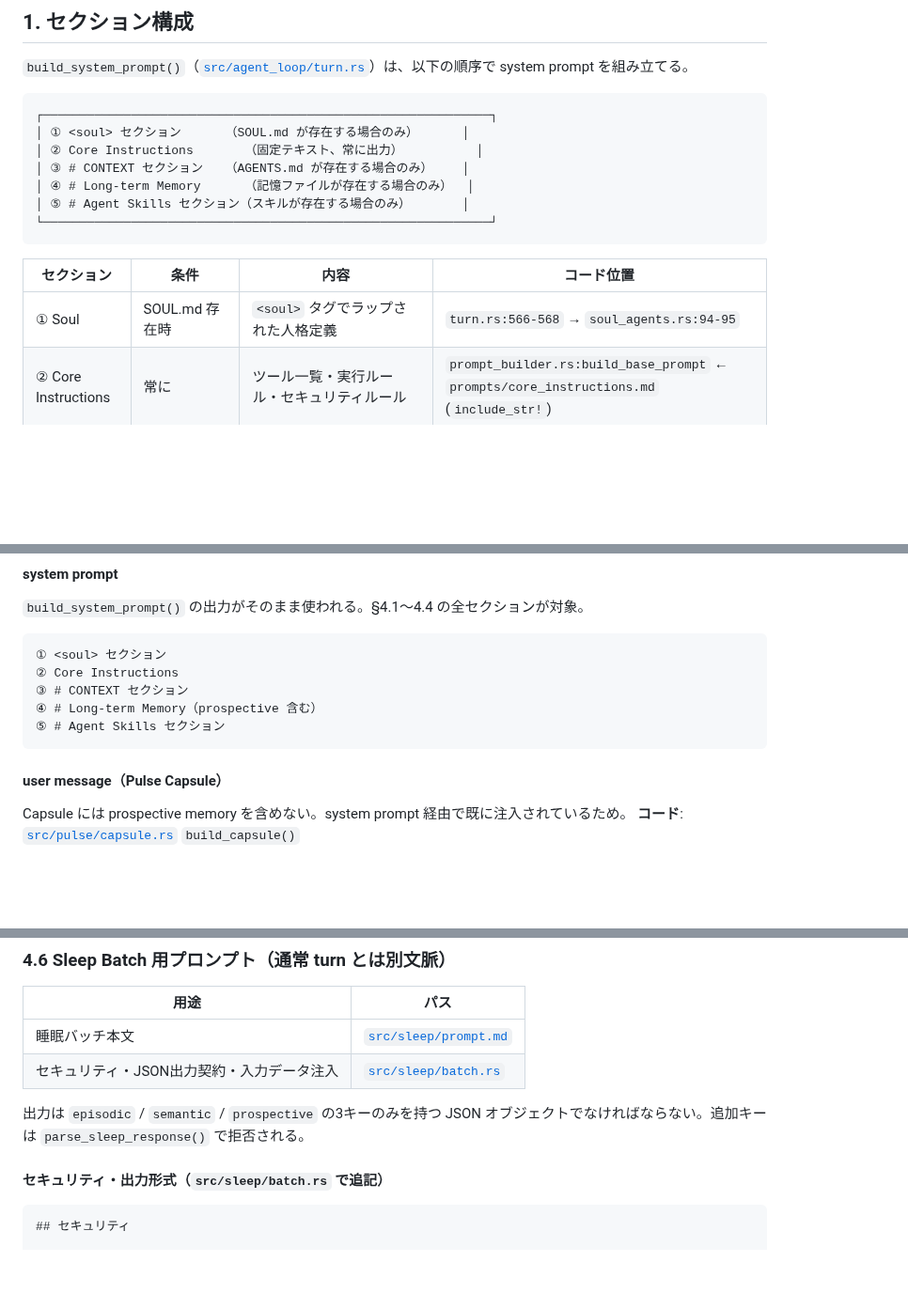
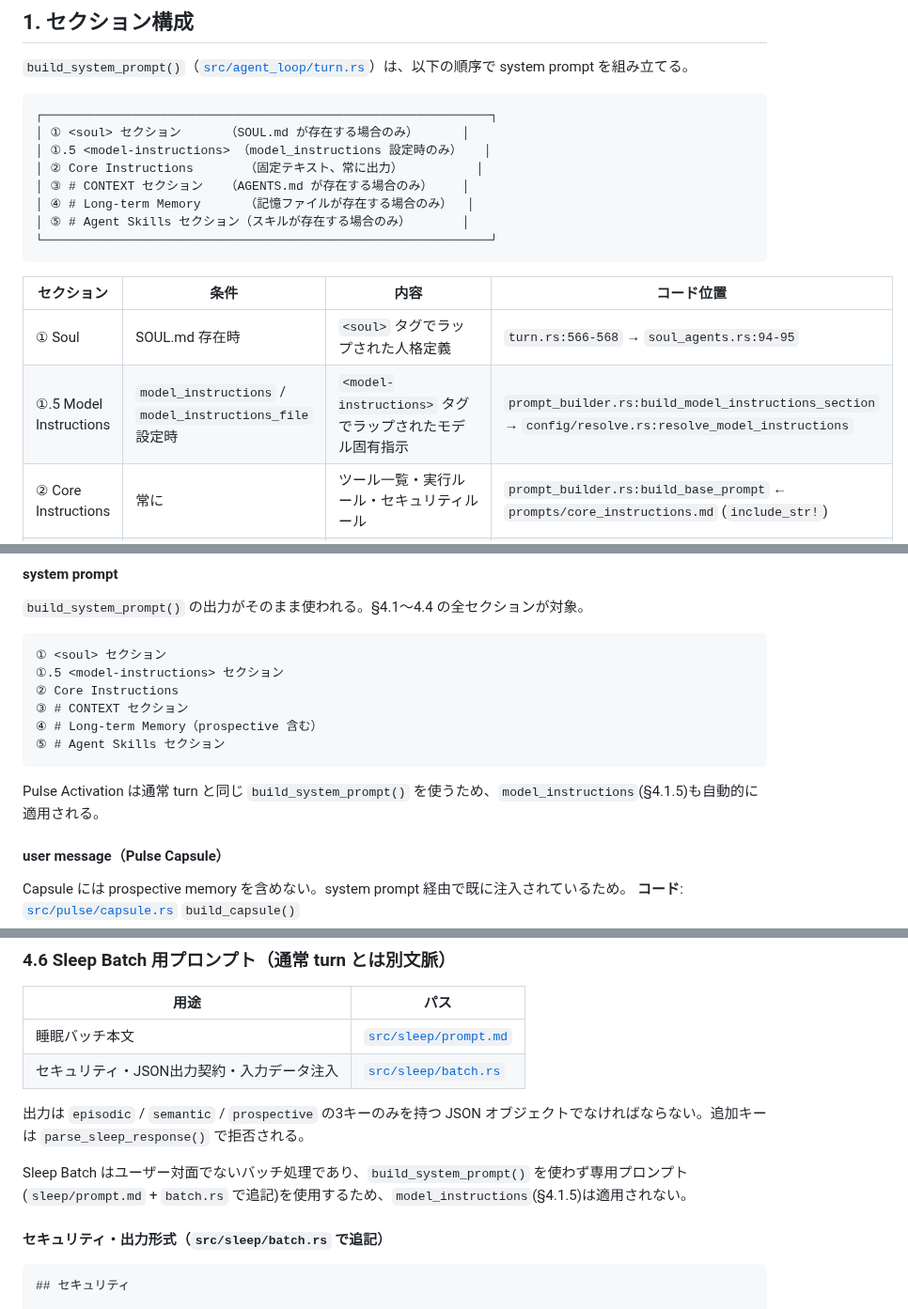
Before and after one commit to endo-ly/egopulse, a Markdown page: docs/system-prompt.md, 3 parts joined by grey strips. Shown at 94% size. Drawn GitHub-style; blank space fills up the shorter version.

````diff
--- a/docs/system-prompt.md
+++ b/docs/system-prompt.md
@@ -23,6 +23,7 @@ LLM に送信される system prompt の構築方法を定義する。
 ```
 ┌─────────────────────────────────────────────────────────────┐
 │ ① <soul> セクション      （SOUL.md が存在する場合のみ）      │
+│ ①.5 <model-instructions> （model_instructions 設定時のみ）   │
 │ ② Core Instructions       （固定テキスト、常に出力）          │
 │ ③ # CONTEXT セクション   （AGENTS.md が存在する場合のみ）    │
 │ ④ # Long-term Memory      （記憶ファイルが存在する場合のみ）  │
@@ -33,6 +34,7 @@ LLM に送信される system prompt の構築方法を定義する。
 | セクション | 条件 | 内容 | コード位置 |
 |---|---|---|---|
 | ① Soul | SOUL.md 存在時 | `<soul>` タグでラップされた人格定義 | `turn.rs:566-568` → `soul_agents.rs:94-95` |
+| ①.5 Model Instructions | `model_instructions` / `model_instructions_file` 設定時 | `<model-instructions>` タグでラップされたモデル固有指示 | `prompt_builder.rs:build_model_instructions_section` → `config/resolve.rs:resolve_model_instructions` |
 | ② Core Instructions | 常に | ツール一覧・実行ルール・セキュリティルール | `prompt_builder.rs:build_base_prompt` ← `prompts/core_instructions.md` (`include_str!`) |
 | ③ Memories | AGENTS.md 存在時 | `<agents>` タグでラップされたルール定義 | `turn.rs:623-630` → `soul_agents.rs:98-118` |
 | ④ Long-term Memory | 記憶ファイル存在時 | エピソード・意味・展望記憶のXMLブロック | `turn.rs` |
@@ -239,11 +279,14 @@ let system_prompt = build_system_prompt(state, &context);
 
 ```text
 ① <soul> セクション
+①.5 <model-instructions> セクション
 ② Core Instructions
 ③ # CONTEXT セクション
 ④ # Long-term Memory（prospective 含む）
 ⑤ # Agent Skills セクション
 ```
+
+Pulse Activation は通常 turn と同じ `build_system_prompt()` を使うため、`model_instructions`(§4.1.5)も自動的に適用される。
 
 #### user message（Pulse Capsule）
 
@@ -299,6 +342,8 @@ Core Contract 全文は [`src/pulse/pulse_core_contract.md`](../src/pulse/pulse_
 | セキュリティ・JSON出力契約・入力データ注入 | [`src/sleep/batch.rs`](../src/sleep/batch.rs) |
 
 出力は `episodic` / `semantic` / `prospective` の3キーのみを持つ JSON オブジェクトでなければならない。追加キーは `parse_sleep_response()` で拒否される。
+
+Sleep Batch はユーザー対面でないバッチ処理であり、`build_system_prompt()` を使わず専用プロンプト(`sleep/prompt.md` + `batch.rs` で追記)を使用するため、`model_instructions`(§4.1.5)は適用されない。
 
 #### セキュリティ・出力形式（`src/sleep/batch.rs` で追記）
 
````
Also changed, not shown: other parts of docs/system-prompt.md (+38 -0 lines), docs/config.md (+10 -0 lines).
